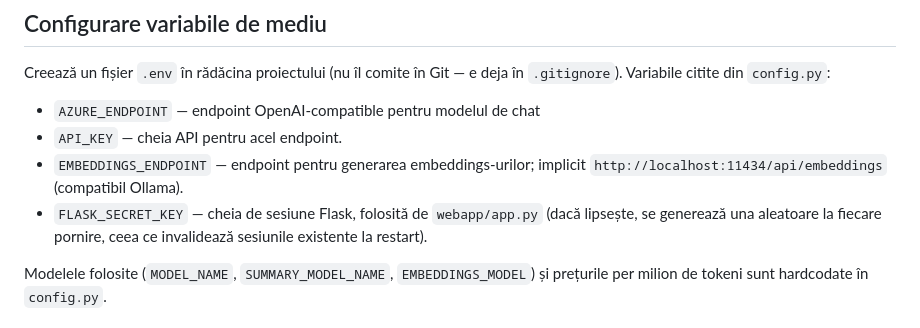
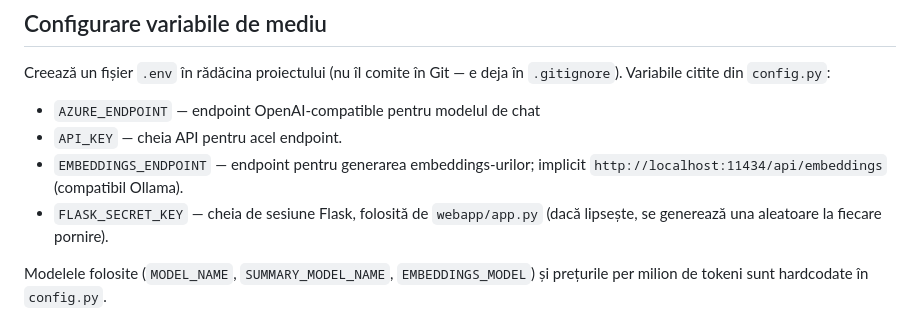
Before and after one commit to gradeadavid/proiectfinal, a Markdown page: README.md, the part around the change. GitHub-like rendering.

Commit message:
ultima versiune1
Removed redundant information about session key generation in Flask.

```diff
--- a/README.md
+++ b/README.md
@@ -70,8 +70,7 @@ Creează un fișier `.env` în rădăcina proiectului (nu îl comite în Git —
 - `EMBEDDINGS_ENDPOINT` — endpoint pentru generarea embeddings-urilor;
   implicit `http://localhost:11434/api/embeddings` (compatibil Ollama).
 - `FLASK_SECRET_KEY` — cheia de sesiune Flask, folosită de `webapp/app.py`
-  (dacă lipsește, se generează una aleatoare la fiecare pornire, ceea ce
-  invalidează sesiunile existente la restart).
+  (dacă lipsește, se generează una aleatoare la fiecare pornire).
 
 Modelele folosite (`MODEL_NAME`, `SUMMARY_MODEL_NAME`, `EMBEDDINGS_MODEL`) și
 prețurile per milion de tokeni sunt hardcodate în `config.py`.
```
